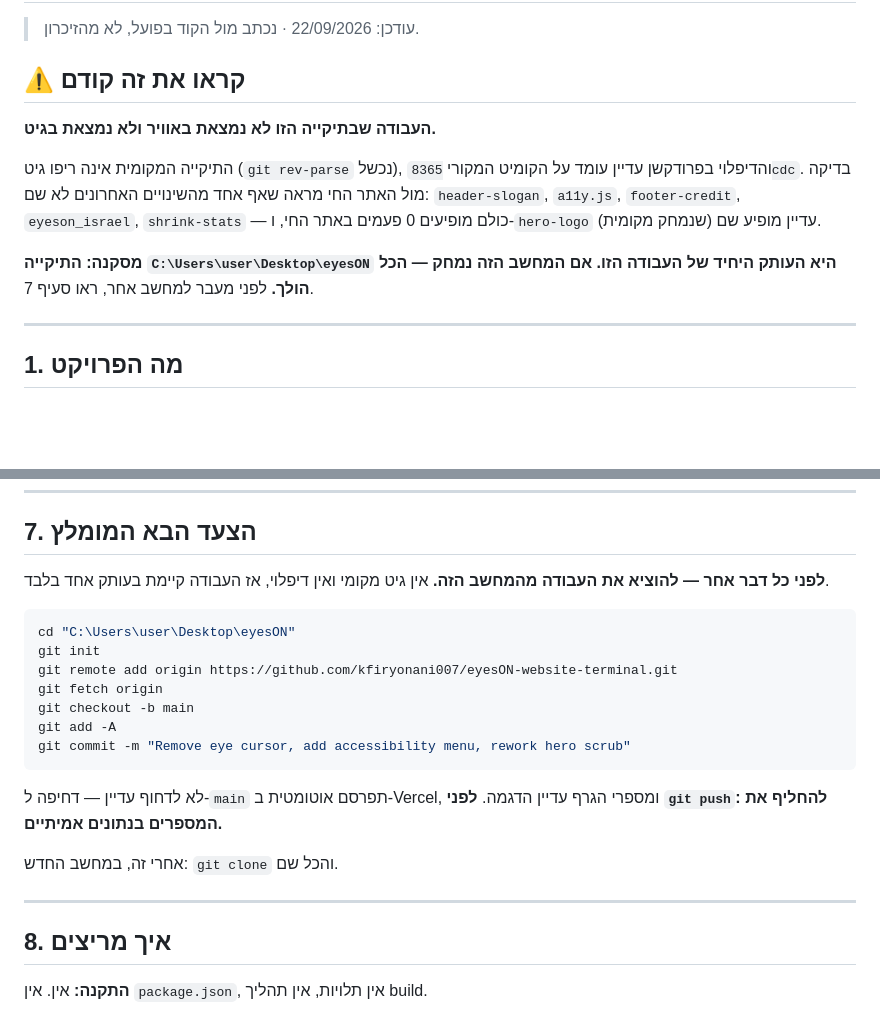
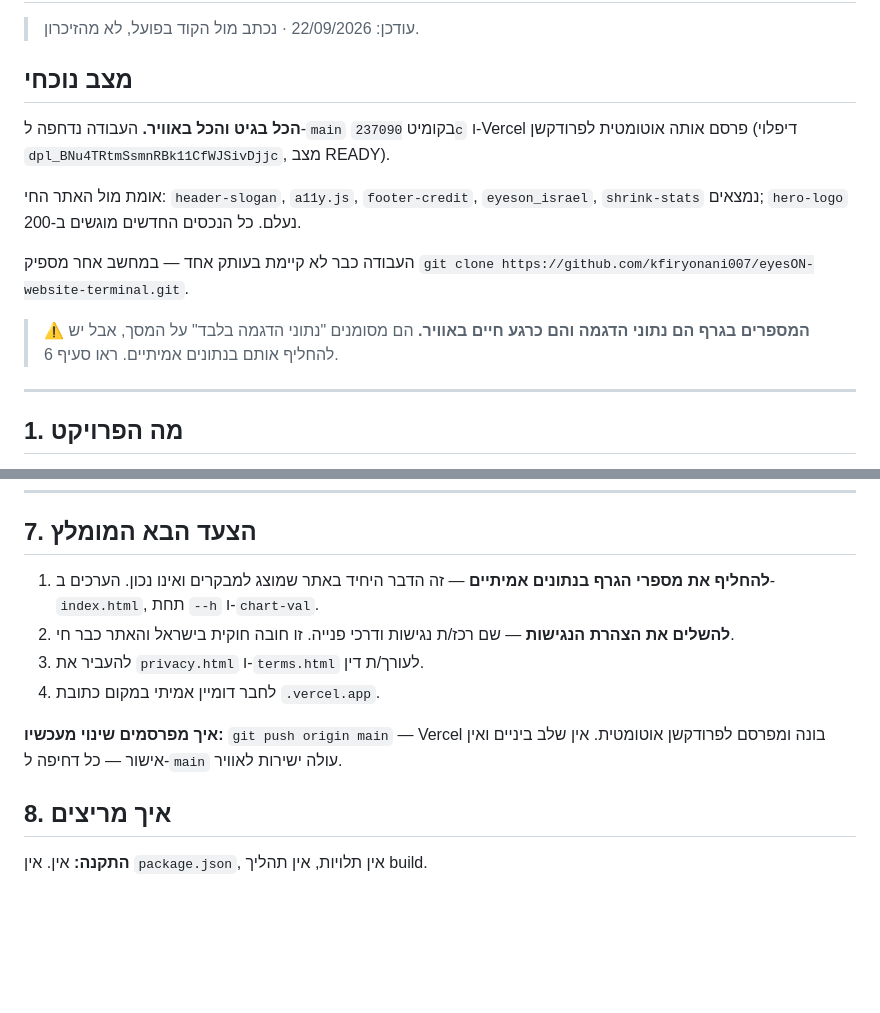
Before and after one commit to kfiryonani007/eyesON-website-terminal, a Markdown page: HANDOFF.md, 2 parts joined by grey strips. Rendered like a GitHub page; blank space fills up the shorter version.

Commit message:
Update HANDOFF: project is now in git and deployed
Co-Authored-By: Claude Opus 5 <noreply@anthropic.com>

````diff
--- a/HANDOFF.md
+++ b/HANDOFF.md
@@ -2,18 +2,22 @@
 
 > עודכן: 22/09/2026 · נכתב מול הקוד בפועל, לא מהזיכרון.
 
-## ⚠️ קראו את זה קודם
+## מצב נוכחי
 
-**העבודה שבתיקייה הזו לא נמצאת באוויר ולא נמצאת בגיט.**
+**הכל בגיט והכל באוויר.** העבודה נדחפה ל-`main` בקומיט `237090c`
+ו-Vercel פרסם אותה אוטומטית לפרודקשן (דיפלוי
+`dpl_BNu4TRtmSsmnRBk11CfWJSivDjjc`, מצב READY).
 
-התיקייה המקומית אינה ריפו גיט (`git rev-parse` נכשל), והדיפלוי בפרודקשן
-עדיין עומד על הקומיט המקורי `8365cdc`. בדיקה מול האתר החי מראה שאף אחד
-מהשינויים האחרונים לא שם: `header-slogan`, `a11y.js`, `footer-credit`,
-`eyeson_israel`, `shrink-stats` — כולם מופיעים 0 פעמים באתר החי, ו-`hero-logo`
-(שנמחק מקומית) עדיין מופיע שם.
+אומת מול האתר החי: `header-slogan`, `a11y.js`, `footer-credit`,
+`eyeson_israel`, `shrink-stats` נמצאים; `hero-logo` נעלם. כל הנכסים
+החדשים מוגשים ב-200.
 
-**מסקנה: התיקייה `C:\Users\user\Desktop\eyesON` היא העותק היחיד של העבודה
-הזו. אם המחשב הזה נמחק — הכל הולך.** לפני מעבר למחשב אחר, ראו סעיף 7.
+העבודה כבר לא קיימת בעותק אחד — במחשב אחר מספיק
+`git clone https://github.com/kfiryonani007/eyesON-website-terminal.git`.
+
+> ⚠️ **המספרים בגרף הם נתוני הדגמה והם כרגע חיים באוויר.**
+> הם מסומנים "נתוני הדגמה בלבד" על המסך, אבל יש להחליף
+> אותם בנתונים אמיתיים. ראו סעיף 6.
 
 ---
 
@@ -189,25 +193,17 @@ JS וגם ב-`prefers-reduced-motion`.
 
 ## 7. הצעד הבא המומלץ
 
-**לפני כל דבר אחר — להוציא את העבודה מהמחשב הזה.** אין גיט מקומי ואין
-דיפלוי, אז העבודה קיימת בעותק אחד בלבד.
+1. **להחליף את מספרי הגרף בנתונים אמיתיים** — זה הדבר היחיד
+   באתר שמוצג למבקרים ואינו נכון. הערכים ב-`index.html`,
+   תחת `--h` ו-`chart-val`.
+2. **להשלים את הצהרת הנגישות** — שם רכז/ת נגישות ודרכי
+   פנייה. זו חובה חוקית בישראל והאתר כבר חי.
+3. להעביר את `privacy.html` ו-`terms.html` לעורך/ת דין.
+4. לחבר דומיין אמיתי במקום כתובת `.vercel.app`.
 
-```bash
-cd "C:\Users\user\Desktop\eyesON"
-git init
-git remote add origin https://github.com/kfiryonani007/eyesON-website-terminal.git
-git fetch origin
-git checkout -b main
-git add -A
-git commit -m "Remove eye cursor, add accessibility menu, rework hero scrub"
-```
-
-לא לדחוף עדיין — דחיפה ל-`main` תפרסם אוטומטית ב-Vercel, ומספרי הגרף
-עדיין הדגמה. **לפני `git push`: להחליף את המספרים בנתונים אמיתיים.**
-
-אחרי זה, במחשב החדש: `git clone` והכל שם.
-
----
+**איך מפרסמים שינוי מעכשיו:** `git push origin main` — Vercel בונה
+ומפרסם לפרודקשן אוטומטית. אין שלב ביניים ואין אישור —
+כל דחיפה ל-`main` עולה ישירות לאוויר.
 
 ## 8. איך מריצים
 
````
